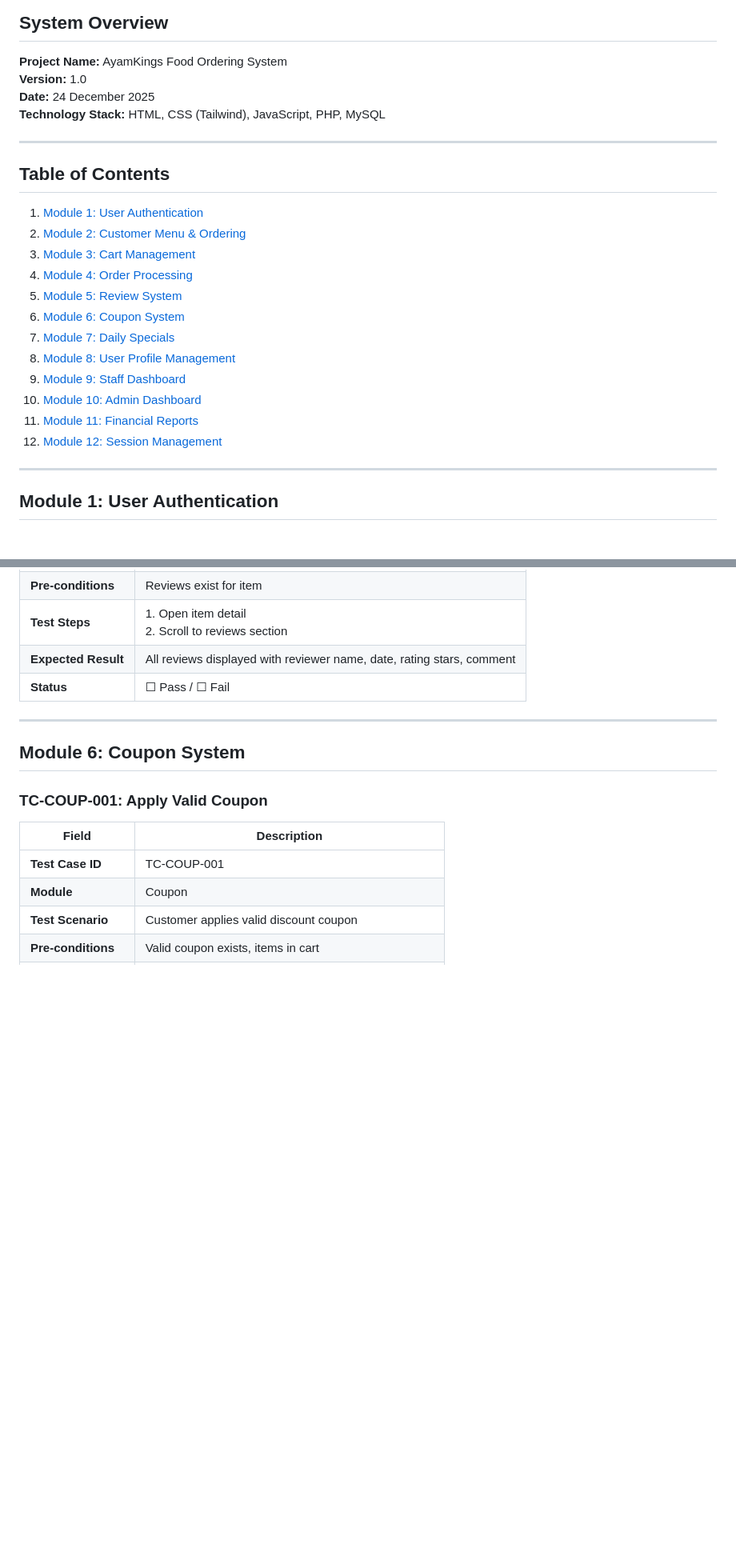
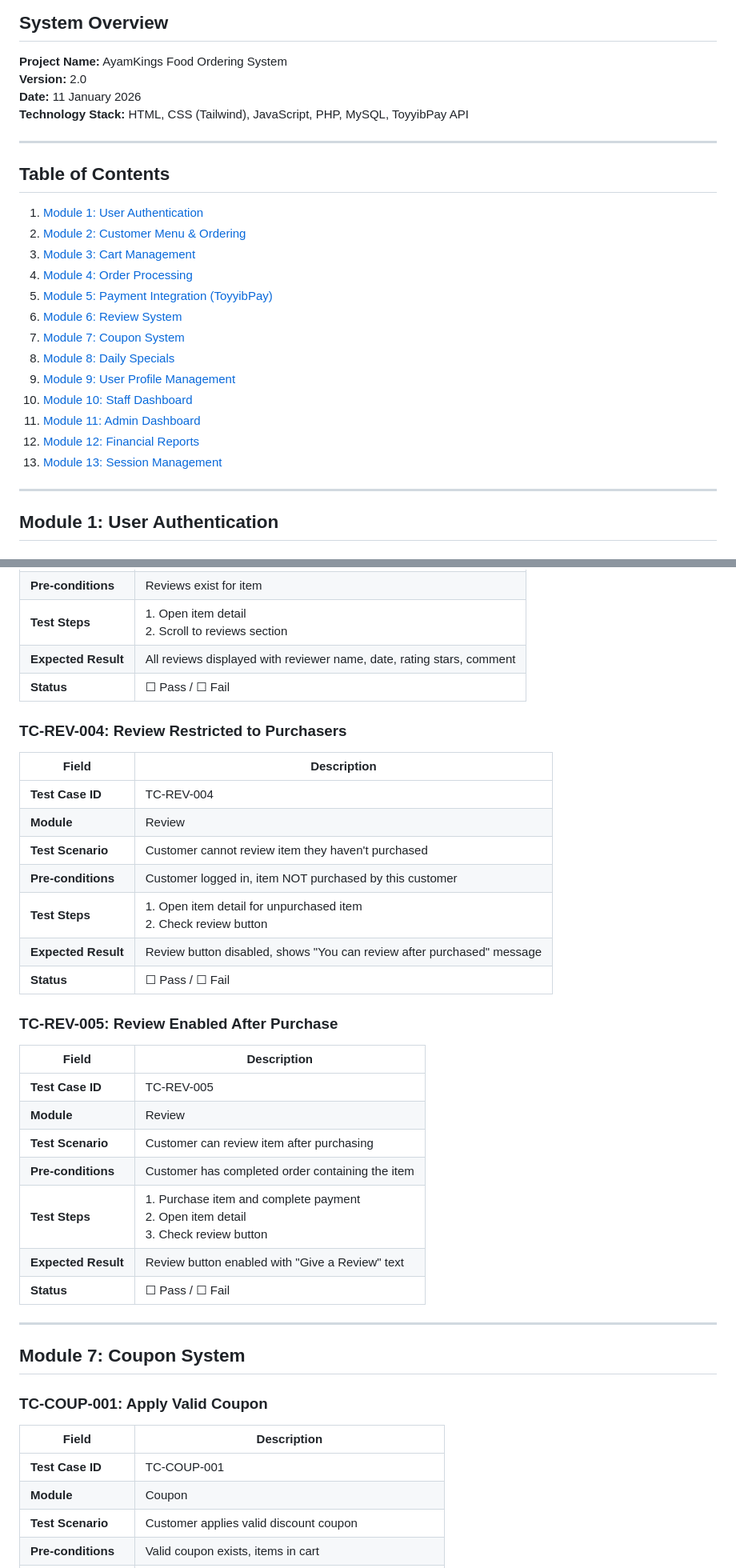
Before and after one commit to IsHaikal/ayamkings, a Markdown page: AyamKings_System_Test_Cases.md, 2 parts joined by grey strips. Shown at 80% size. Drawn GitHub-style; blank space fills up the shorter version.

Commit message:
Update test cases with new features - ToyyibPay, Google Login, Review Restrictions

```diff
--- a/AyamKings_System_Test_Cases.md
+++ b/AyamKings_System_Test_Cases.md
@@ -2,9 +2,9 @@
 
 ## System Overview
 **Project Name:** AyamKings Food Ordering System
-**Version:** 1.0
-**Date:** 24 December 2025
-**Technology Stack:** HTML, CSS (Tailwind), JavaScript, PHP, MySQL
+**Version:** 2.0
+**Date:** 11 January 2026
+**Technology Stack:** HTML, CSS (Tailwind), JavaScript, PHP, MySQL, ToyyibPay API
 
 ---
 
@@ -13,14 +13,15 @@
 2. [Module 2: Customer Menu & Ordering](#module-2-customer-menu--ordering)
 3. [Module 3: Cart Management](#module-3-cart-management)
 4. [Module 4: Order Processing](#module-4-order-processing)
-5. [Module 5: Review System](#module-5-review-system)
-6. [Module 6: Coupon System](#module-6-coupon-system)
-7. [Module 7: Daily Specials](#module-7-daily-specials)
-8. [Module 8: User Profile Management](#module-8-user-profile-management)
-9. [Module 9: Staff Dashboard](#module-9-staff-dashboard)
-10. [Module 10: Admin Dashboard](#module-10-admin-dashboard)
-11. [Module 11: Financial Reports](#module-11-financial-reports)
-12. [Module 12: Session Management](#module-12-session-management)
+5. [Module 5: Payment Integration (ToyyibPay)](#module-5-payment-integration-toyyibpay)
+6. [Module 6: Review System](#module-6-review-system)
+7. [Module 7: Coupon System](#module-7-coupon-system)
+8. [Module 8: Daily Specials](#module-8-daily-specials)
+9. [Module 9: User Profile Management](#module-9-user-profile-management)
+10. [Module 10: Staff Dashboard](#module-10-staff-dashboard)
+11. [Module 11: Admin Dashboard](#module-11-admin-dashboard)
+12. [Module 12: Financial Reports](#module-12-financial-reports)
+13. [Module 13: Session Management](#module-13-session-management)
 
 ---
 
@@ -269,9 +329,31 @@
 | **Expected Result** | All reviews displayed with reviewer name, date, rating stars, comment |
 | **Status** | ☐ Pass / ☐ Fail |
 
+### TC-REV-004: Review Restricted to Purchasers
+| Field | Description |
+|-------|-------------|
+| **Test Case ID** | TC-REV-004 |
+| **Module** | Review |
+| **Test Scenario** | Customer cannot review item they haven't purchased |
+| **Pre-conditions** | Customer logged in, item NOT purchased by this customer |
+| **Test Steps** | 1. Open item detail for unpurchased item<br>2. Check review button |
+| **Expected Result** | Review button disabled, shows "You can review after purchased" message |
+| **Status** | ☐ Pass / ☐ Fail |
+
+### TC-REV-005: Review Enabled After Purchase
+| Field | Description |
+|-------|-------------|
+| **Test Case ID** | TC-REV-005 |
+| **Module** | Review |
+| **Test Scenario** | Customer can review item after purchasing |
+| **Pre-conditions** | Customer has completed order containing the item |
+| **Test Steps** | 1. Purchase item and complete payment<br>2. Open item detail<br>3. Check review button |
+| **Expected Result** | Review button enabled with "Give a Review" text |
+| **Status** | ☐ Pass / ☐ Fail |
+
 ---
 
-## Module 6: Coupon System
+## Module 7: Coupon System
 
 ### TC-COUP-001: Apply Valid Coupon
 | Field | Description |
```
Also changed, not shown: other parts of AyamKings_System_Test_Cases.md (+76 -14 lines).
